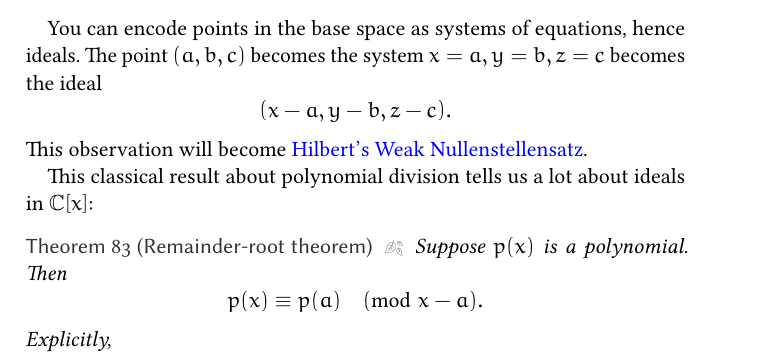
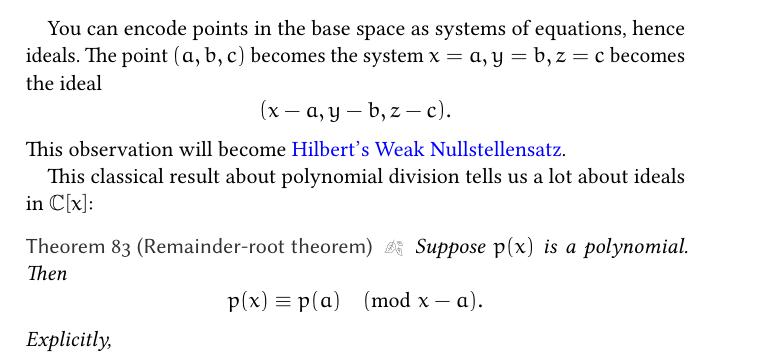
Before and after one commit to rileylev/math-notes, a LaTeX document (categories-not-working/cat.tex): part of page 52 of 56, cut so that both start at the same text. The pictures show the PDF file categories-not-working/cat.pdf that the author committed with the source.

Commit message:
Decline nullstellensatz correctly

```diff
--- a/categories-not-working/cat.tex
+++ b/categories-not-working/cat.tex
@@ -1837,7 +1837,7 @@ Polynomial evaluation is a special case of quotienting by ideals. This character
   \paren{x-a} = \set[\big]{p(x) : p(a)=0}.
 \]
 
-\begin{theorem}[Hilbert's Weak Nullenstellensatz]\label{nullenstellensatz}
+\begin{theorem}[Hilbert's Weak Nullstellensatz]\label{nullstellensatz}
   The maximal ideals of
   \[
     \complex[x_1,\dots x_n]
```
Also changed, not shown: categories-not-working/cat.pdf, categories-not-working/cat.tex (2 more changed lines).
